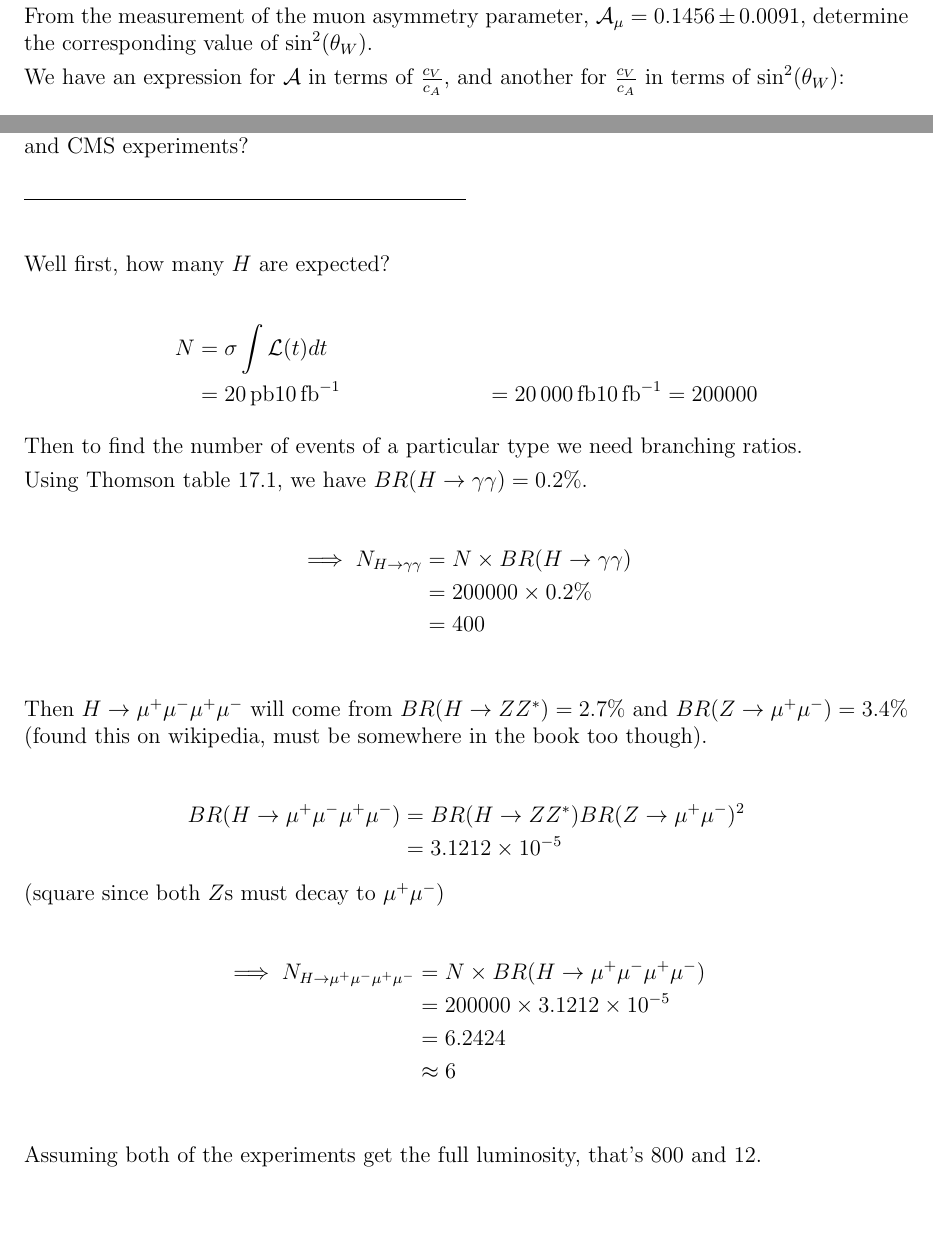
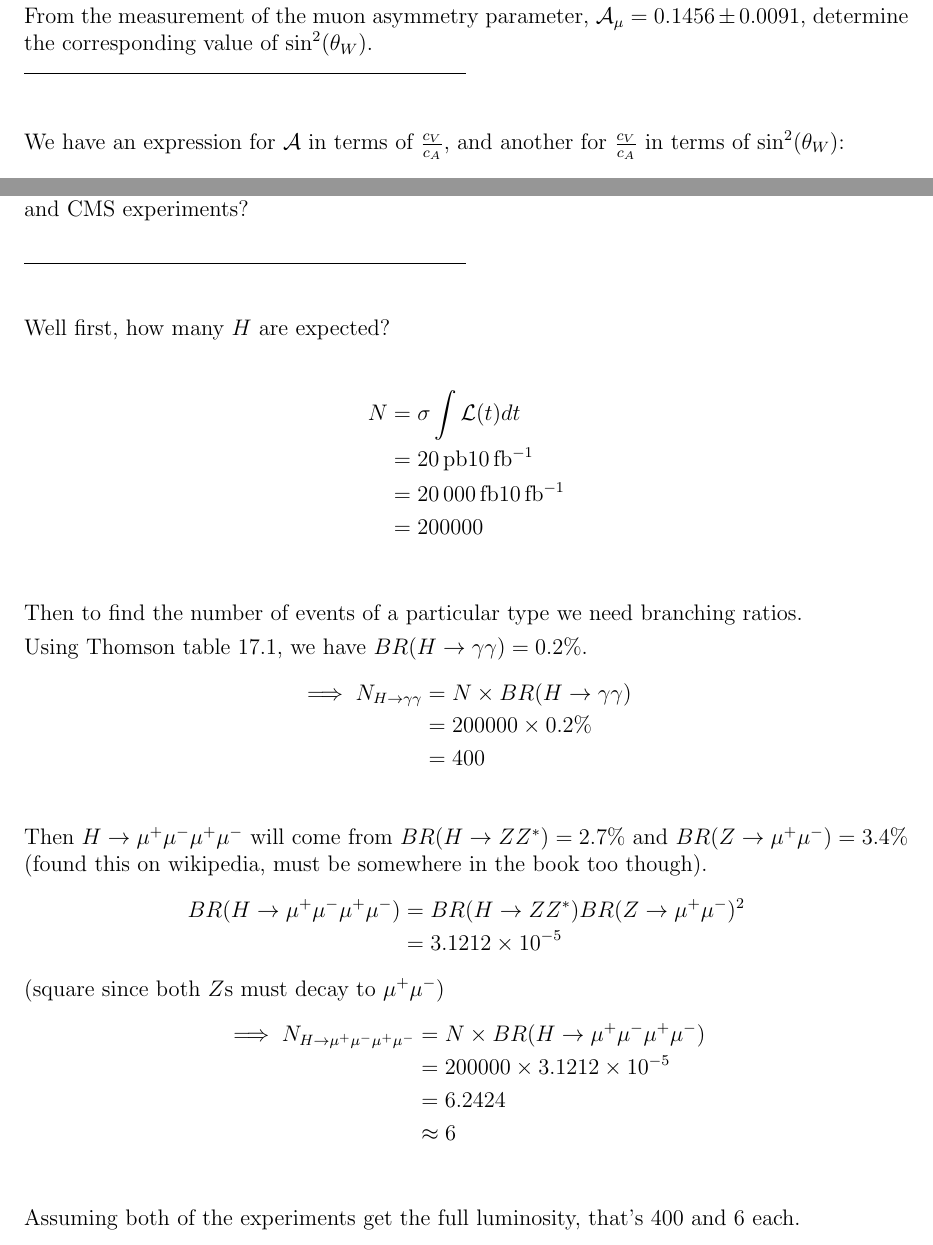
Before and after one commit to callum-mccracken/PHYS-506-A6, a LaTeX document (main.tex, which reads 6.tex, 9.tex): two parts of pages 15 and 21 of 21, joined at a grey line, cut so that both start at the same text, the shorter picture padded with empty space. Compiled offline with pdfLaTeX.

Commit message:
add hlines

```diff
--- a/6.tex
+++ b/6.tex
@@ -1,6 +1,9 @@
 \section{Asymmetry in weak decays}
 
 From the measurement of the muon asymmetry parameter, $\mathcal{A}_\mu = 0.1456\pm 0.0091$, determine the corresponding value of $\sin^2(\theta_W)$.
+\begin{align*}
+    \hline
+\end{align*}
 
 We have an expression for $\mathcal{A}$ in terms of $\frac{c_V}{c_A}$, and another for $\frac{c_V}{c_A}$ in terms of $\sin^2(\theta_W)$:
 \begin{align*}
--- a/9.tex
+++ b/9.tex
@@ -10,29 +10,25 @@ Well first, how many $H$ are expected?
 
 \begin{align*}
     N &= \sigma \int \mathcal{L}(t)dt \\
-    &= \SI{20}{pb}\SI{10}{fb^{-1}}
-    &= \SI{20000}{fb}\SI{10}{fb^{-1}}
-    &= 200000
+    &= \SI{20}{pb}\SI{10}{fb^{-1}}\\
+    &= \SI{20000}{fb}\SI{10}{fb^{-1}}\\
+    &= 200000\\
 \end{align*}
 
 Then to find the number of events of a particular type we need branching ratios.
 
 Using Thomson table 17.1, we have $BR(H \to \gamma\gamma) = 0.2\%$.
-
 \begin{align*}
     \implies N_{H \to \gamma\gamma} &= N \times BR(H \to \gamma\gamma) \\
     &= 200000 \times 0.2\% \\
     &= 400 \\
 \end{align*}
-
 Then $H \to \mu^+ \mu^- \mu^+ \mu^-$ will come from $BR(H \to Z Z^*) = 2.7\%$ and $BR(Z \to \mu^+\mu^-) = 3.4\%$ (found this on wikipedia, must be somewhere in the book too though).
-
 \begin{align*}
     BR(H \to \mu^+ \mu^- \mu^+ \mu^-) &= BR(H \to Z Z^*) BR(Z \to \mu^+\mu^-)^2 \\
     &= \SI{3.1212e-5}{}
 \end{align*}
 (square since both $Z$s must decay to $\mu^+ \mu^-$)
-
 \begin{align*}
     \implies N_{H \to \mu^+ \mu^- \mu^+ \mu^-} &= N \times BR(H \to \mu^+ \mu^- \mu^+ \mu^-) \\
     &= 200000 \times \SI{3.1212e-5}{} \\
@@ -40,4 +36,4 @@ Then $H \to \mu^+ \mu^- \mu^+ \mu^-$ will come from $BR(H \to Z Z^*) = 2.7\%$ an
     &\approx 6 \\
 \end{align*}
 
-Assuming both of the experiments get the full luminosity, that's 800 and 12.
+Assuming both of the experiments get the full luminosity, that's 400 and 6 each.
```
Also changed, not shown: 4.tex (+3 -0 lines), 7.tex (+3 -0 lines), 8.tex (+3 -0 lines), main.pdf, 3 other files.
